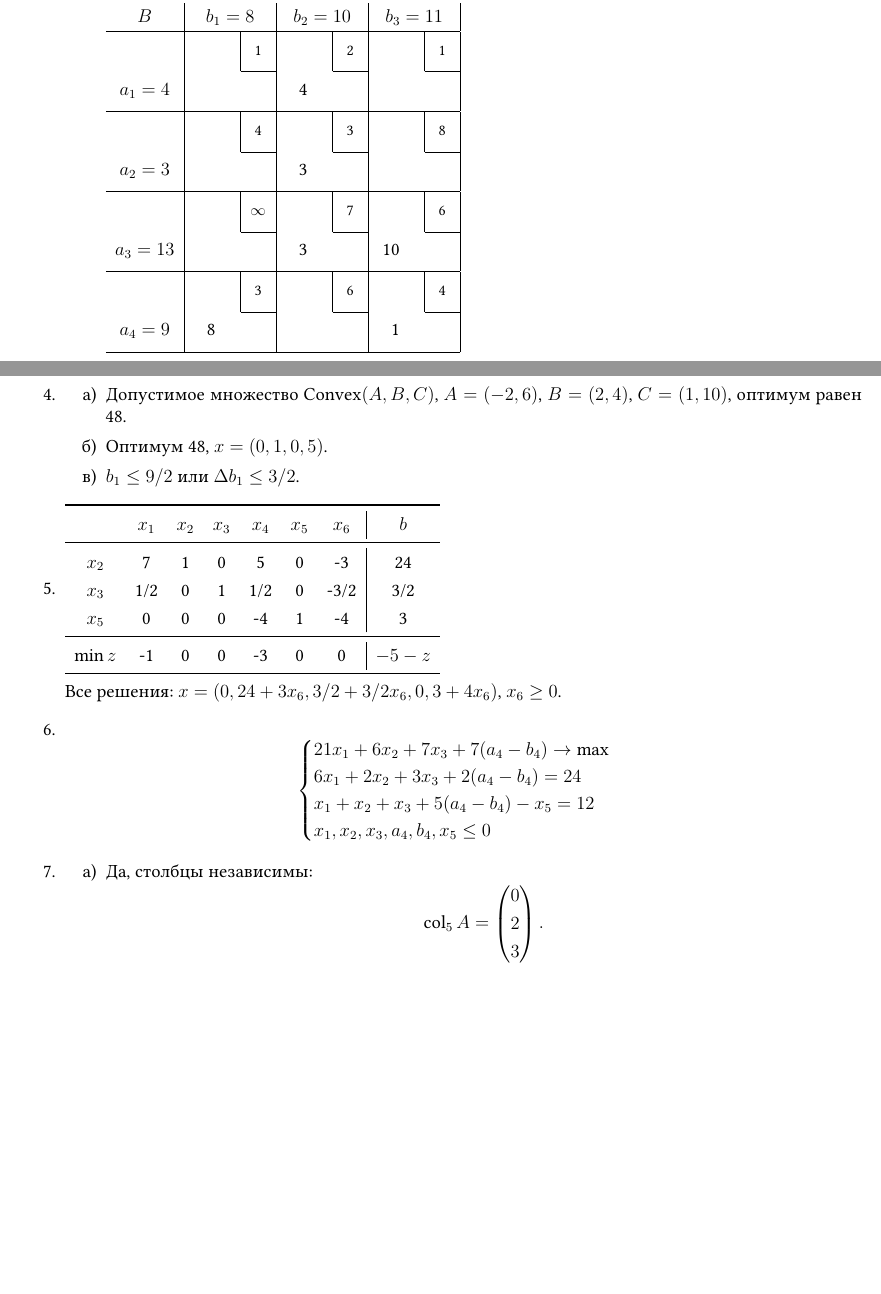
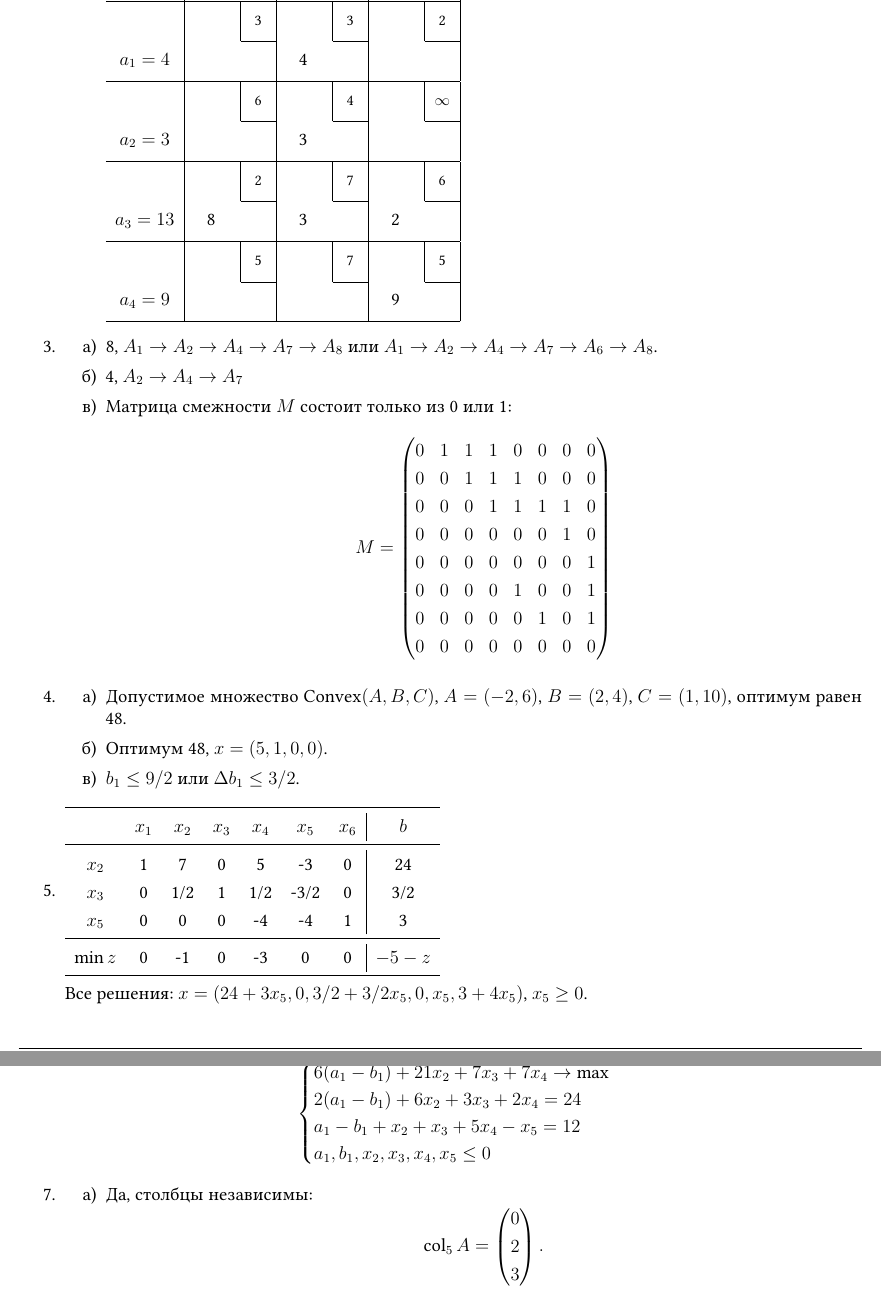
Before and after one commit to bdemeshev/smbu-os-2024-fall, a LaTeX problem sheet (exam-answers.tex): two parts of pages 5 and 6 of 6 before the commit and two parts of pages 6 and 7 of 7 after it, joined at a grey line, cut at the place of the change, the shorter picture padded with empty space. Compiled offline with XeLaTeX.

Commit message:
answ to exam

```diff
--- a/exam-answers.tex
+++ b/exam-answers.tex
@@ -391,11 +403,11 @@ $a_4 = 9$ & \innerbox{8}{3}   & \innerbox{}{6} & \innerbox{1}{4}   \\\hline
 \end{tabular}
 
 \begin{tabular}{c|C|C|C|}
-$B$  & $b_1 = 8$         & $b_2 = 10$             & $b_3 = 11$         \\\hline
-$a_1 = 4$ & \innerbox{}{1}   & \innerbox{4}{2}   & \innerbox{}{1}   \\\hline
-$a_2 = 3$ & \innerbox{}{4} & \innerbox{3}{3}   & \innerbox{}{8}       \\\hline
-$a_3 = 13$ & \innerbox{}{$\infty$} & \innerbox{3}{7}    & \innerbox{10}{6}       \\\hline
-$a_4 = 9$ & \innerbox{8}{3}   & \innerbox{}{6} & \innerbox{1}{4}   \\\hline
+  $B$  & $b_1 = 8$         & $b_2 = 10$             & $b_3 = 11$         \\\hline
+$a_1 = 4$ & \innerbox{}{3}   & \innerbox{4}{3}   & \innerbox{}{2}   \\\hline
+$a_2 = 3$ & \innerbox{}{6} & \innerbox{3}{4}   & \innerbox{}{$\infty$}       \\\hline
+$a_3 = 13$ & \innerbox{8}{2} & \innerbox{3}{7}    & \innerbox{2}{6}       \\\hline
+$a_4 = 9$ & \innerbox{}{5}   & \innerbox{}{7} & \innerbox{9}{5}   \\\hline
 \end{tabular}
 
 
@@ -404,12 +416,24 @@ $a_4 = 9$ & \innerbox{8}{3}   & \innerbox{}{6} & \innerbox{1}{4}   \\\hline
 \begin{enumerate}
   \item 8, $A_1 \to A_2 \to A_4 \to A_7 \to A_8$ или $A_1 \to A_2 \to A_4 \to A_7 \to A_6 \to A_8$.
   \item 4, $A_2 \to A_4 \to A_7$
-  \item Матрица смежности $M$ состоит только из 0 или 1.
+  \item Матрица смежности $M$ состоит только из 0 или 1:
+  \[
+  M = \begin{pmatrix}
+    0 & 1 & 1 & 1 & 0 & 0 & 0 & 0 \\
+    0 & 0 & 1 & 1 & 1 & 0 & 0 & 0 \\
+    0 & 0 & 0 & 1 & 1 & 1 & 1 & 0 \\
+    0 & 0 & 0 & 0 & 0 & 0 & 1 & 0 \\
+    0 & 0 & 0 & 0 & 0 & 0 & 0 & 1 \\
+    0 & 0 & 0 & 0 & 1 & 0 & 0 & 1 \\
+    0 & 0 & 0 & 0 & 0 & 1 & 0 & 1 \\
+    0 & 0 & 0 & 0 & 0 & 0 & 0 & 0 \\
+  \end{pmatrix}
+  \]
 \end{enumerate}
 \item
 \begin{enumerate}
   \item Допустимое множество $\Convex(A, B, C)$, $A = (-2, 6)$, $B = (2, 4)$, $C = (1, 10)$, оптимум равен 48.
-  \item Оптимум 48, $x = (0, 1, 0, 5)$.
+  \item Оптимум 48, $x = (5, 1, 0, 0)$.
   \item $b_1 \leq 9/2$ или $\Delta b_1 \leq 3/2$.
 \end{enumerate}
 \item
@@ -417,21 +441,21 @@ $a_4 = 9$ & \innerbox{8}{3}   & \innerbox{}{6} & \innerbox{1}{4}   \\\hline
 \begin{tabular}{ccccccc|c}
   \toprule
     & $x_1$ & $x_2$ & $x_3$ & $x_4$ & $x_5$ & $x_6$ & $b$  \\ \midrule
-$x_2$ & 7 & 1 & 0 & 5 & 0 & -3 & 24  \\
-$x_3$ & 1/2 & 0 & 1 & 1/2 & 0 & -3/2 & 3/2  \\
-$x_5$ & 0 & 0 & 0 & -4 & 1 & -4 & 3  \\ \midrule
-$\min z$ & -1 & 0 & 0 & -3 & 0 & 0 & $-5 - z$  \\ \bottomrule
+$x_2$ & 1 & 7 & 0 & 5 & -3 & 0 & 24  \\
+$x_3$ & 0 & 1/2 & 1 & 1/2 & -3/2 & 0 & 3/2  \\
+$x_5$ & 0 & 0 & 0 & -4 & -4 & 1 & 3  \\ \midrule
+$\min z$ & 0 & -1 & 0 & -3 & 0 & 0 & $-5 - z$  \\ \bottomrule
 \end{tabular}
 
-Все решения: $x = (0, 24 + 3x_6, 3/2 + 3/2x_6, 0, 3 + 4x_6)$, $x_6 \geq 0$.
+Все решения: $x = (24 + 3x_5, 0, 3/2 + 3/2x_5, 0, x_5, 3 + 4x_5)$, $x_5 \geq 0$.
 
 \item
 \[
 \begin{cases}
-  21x_1 + 6x_2 + 7x_3 + 7(a_4 - b_4) \to \max \\
-  6x_1 + 2x_2 + 3x_3 + 2(a_4 - b_4) = 24 \\
-  x_1 + x_2 + x_3 + 5(a_4 - b_4) - x_5 = 12 \\
-  x_1, x_2, x_3, a_4, b_4, x_5 \leq 0
+  6(a_1 - b_1) + 21x_2 + 7x_3 + 7x_4 \to \max \\
+  2(a_1 - b_1) + 6x_2 + 3x_3 +2x_4 = 24 \\
+  a_1 - b_1 + x_2 + x_3 + 5x_4 - x_5 = 12 \\
+  a_1, b_1, x_2, x_3, x_4, x_5 \leq 0
 \end{cases}
 \]
 
```
Also changed, not shown: exam-answers.pdf, exam-answers.tex (52 more changed lines).
